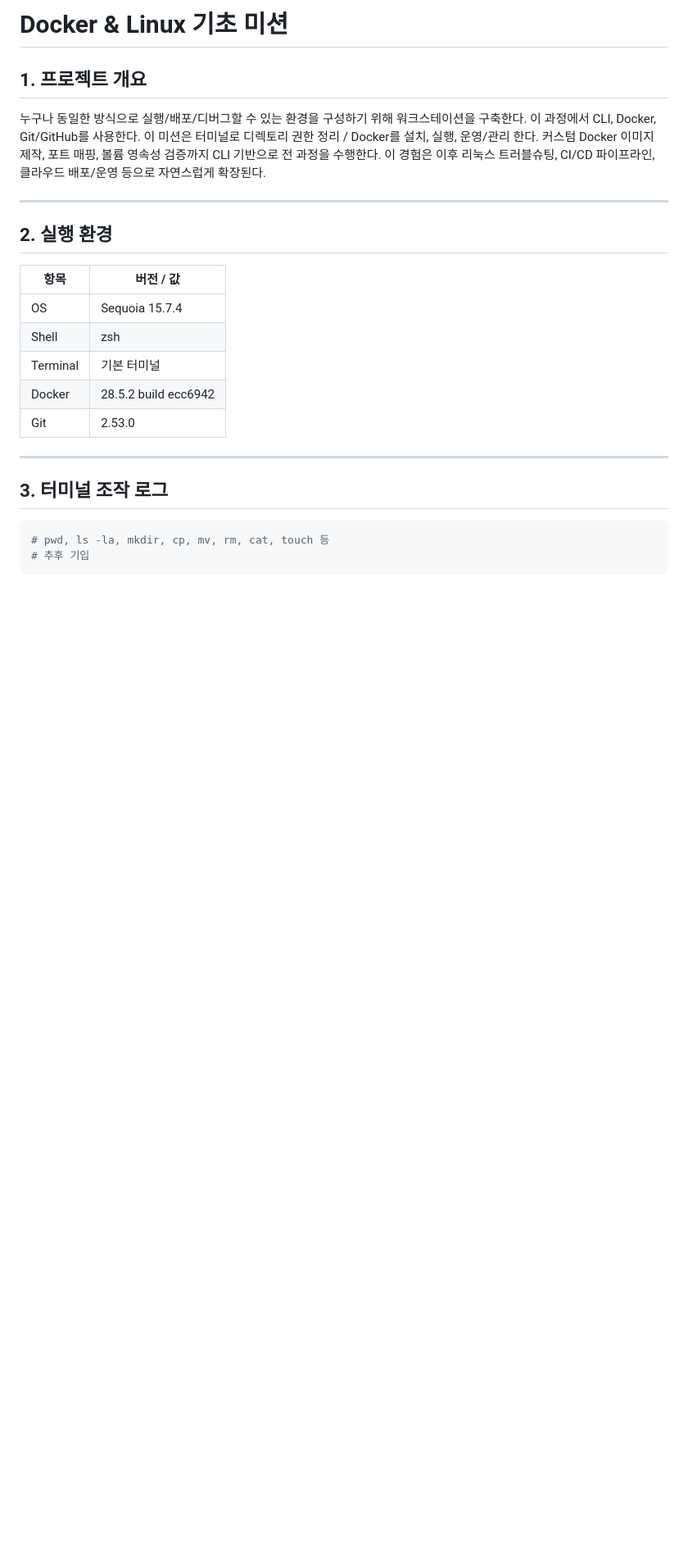
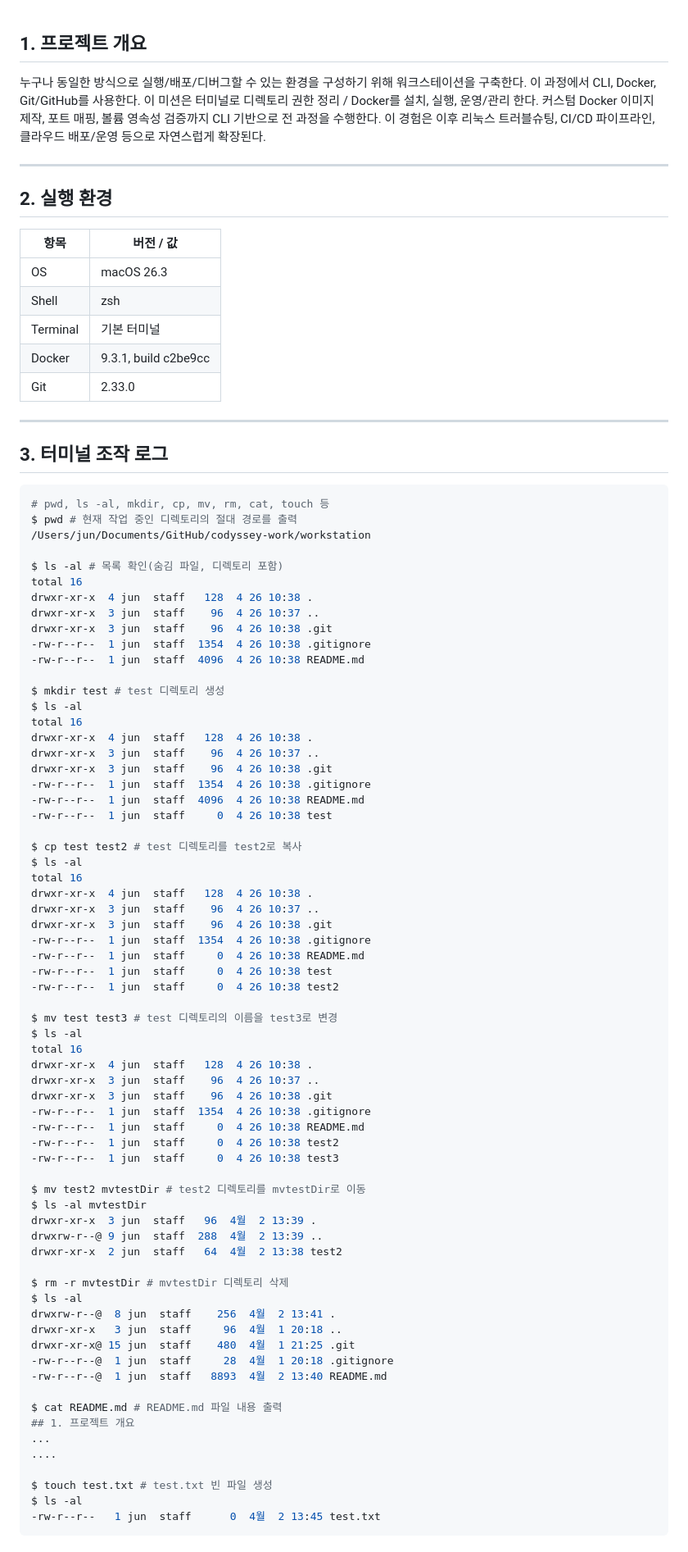
Before and after one commit to Opdata/codyssey-workstation, a Markdown page: README.md, the part around one of its changes. Shown at 82% size. Drawn GitHub-style; blank space fills up the shorter version.

Commit message:
docs: 터미널 조작, 권한 실습, Docker 설치 및 확인 섹션 추가

````diff
--- a/README.md
+++ b/README.md
@@ -1,5 +1,3 @@
-# Docker & Linux 기초 미션
-
 ## 1. 프로젝트 개요
 
 누구나 동일한 방식으로 실행/배포/디버그할 수 있는 환경을 구성하기 위해 워크스테이션을 구축한다.</br>
@@ -14,17 +12,81 @@
 
 | 항목     | 버전 / 값            |
 | -------- | -------------------- |
-| OS       | Sequoia 15.7.4       |
+| OS       | macOS 26.3           |
 | Shell    | zsh                  |
 | Terminal | 기본 터미널          |
-| Docker   | 28.5.2 build ecc6942 |
-| Git      | 2.53.0               |
+| Docker   | 9.3.1, build c2be9cc |
+| Git      | 2.33.0               |
 
 ---
 
 ## 3. 터미널 조작 로그
 
 ```zsh
-# pwd, ls -la, mkdir, cp, mv, rm, cat, touch 등
-# 추후 기입
+# pwd, ls -al, mkdir, cp, mv, rm, cat, touch 등
+$ pwd # 현재 작업 중인 디렉토리의 절대 경로를 출력
+/Users/jun/Documents/GitHub/codyssey-work/workstation
+
+$ ls -al # 목록 확인(숨김 파일, 디렉토리 포함)
+total 16
+drwxr-xr-x  4 jun  staff   128  4 26 10:38 .
+drwxr-xr-x  3 jun  staff    96  4 26 10:37 ..
+drwxr-xr-x  3 jun  staff    96  4 26 10:38 .git
+-rw-r--r--  1 jun  staff  1354  4 26 10:38 .gitignore
+-rw-r--r--  1 jun  staff  4096  4 26 10:38 README.md
+
+$ mkdir test # test 디렉토리 생성
+$ ls -al
+total 16
+drwxr-xr-x  4 jun  staff   128  4 26 10:38 .
+drwxr-xr-x  3 jun  staff    96  4 26 10:37 ..
+drwxr-xr-x  3 jun  staff    96  4 26 10:38 .git
+-rw-r--r--  1 jun  staff  1354  4 26 10:38 .gitignore
+-rw-r--r--  1 jun  staff  4096  4 26 10:38 README.md
+-rw-r--r--  1 jun  staff     0  4 26 10:38 test
+
+$ cp test test2 # test 디렉토리를 test2로 복사
+$ ls -al
+total 16
+drwxr-xr-x  4 jun  staff   128  4 26 10:38 .
+drwxr-xr-x  3 jun  staff    96  4 26 10:37 ..
+drwxr-xr-x  3 jun  staff    96  4 26 10:38 .git
+-rw-r--r--  1 jun  staff  1354  4 26 10:38 .gitignore
+-rw-r--r--  1 jun  staff     0  4 26 10:38 README.md
+-rw-r--r--  1 jun  staff     0  4 26 10:38 test
+-rw-r--r--  1 jun  staff     0  4 26 10:38 test2
+
+$ mv test test3 # test 디렉토리의 이름을 test3로 변경
+$ ls -al
+total 16
+drwxr-xr-x  4 jun  staff   128  4 26 10:38 .
+drwxr-xr-x  3 jun  staff    96  4 26 10:37 ..
+drwxr-xr-x  3 jun  staff    96  4 26 10:38 .git
+-rw-r--r--  1 jun  staff  1354  4 26 10:38 .gitignore
+-rw-r--r--  1 jun  staff     0  4 26 10:38 README.md
+-rw-r--r--  1 jun  staff     0  4 26 10:38 test2
+-rw-r--r--  1 jun  staff     0  4 26 10:38 test3
+
+$ mv test2 mvtestDir # test2 디렉토리를 mvtestDir로 이동
+$ ls -al mvtestDir
+drwxr-xr-x  3 jun  staff   96  4월  2 13:39 .
+drwxrw-r--@ 9 jun  staff  288  4월  2 13:39 ..
+drwxr-xr-x  2 jun  staff   64  4월  2 13:38 test2
+
+$ rm -r mvtestDir # mvtestDir 디렉토리 삭제
+$ ls -al
+drwxrw-r--@  8 jun  staff    256  4월  2 13:41 .
+drwxr-xr-x   3 jun  staff     96  4월  1 20:18 ..
+drwxr-xr-x@ 15 jun  staff    480  4월  1 21:25 .git
+-rw-r--r--@  1 jun  staff     28  4월  1 20:18 .gitignore
+-rw-r--r--@  1 jun  staff   8893  4월  2 13:40 README.md
+
+$ cat README.md # README.md 파일 내용 출력
+## 1. 프로젝트 개요
+...
+....
+
+$ touch test.txt # test.txt 빈 파일 생성
+$ ls -al
+-rw-r--r--   1 jun  staff      0  4월  2 13:45 test.txt
 ```
````
Also changed, not shown: other parts of README.md (+51 -6 lines).
